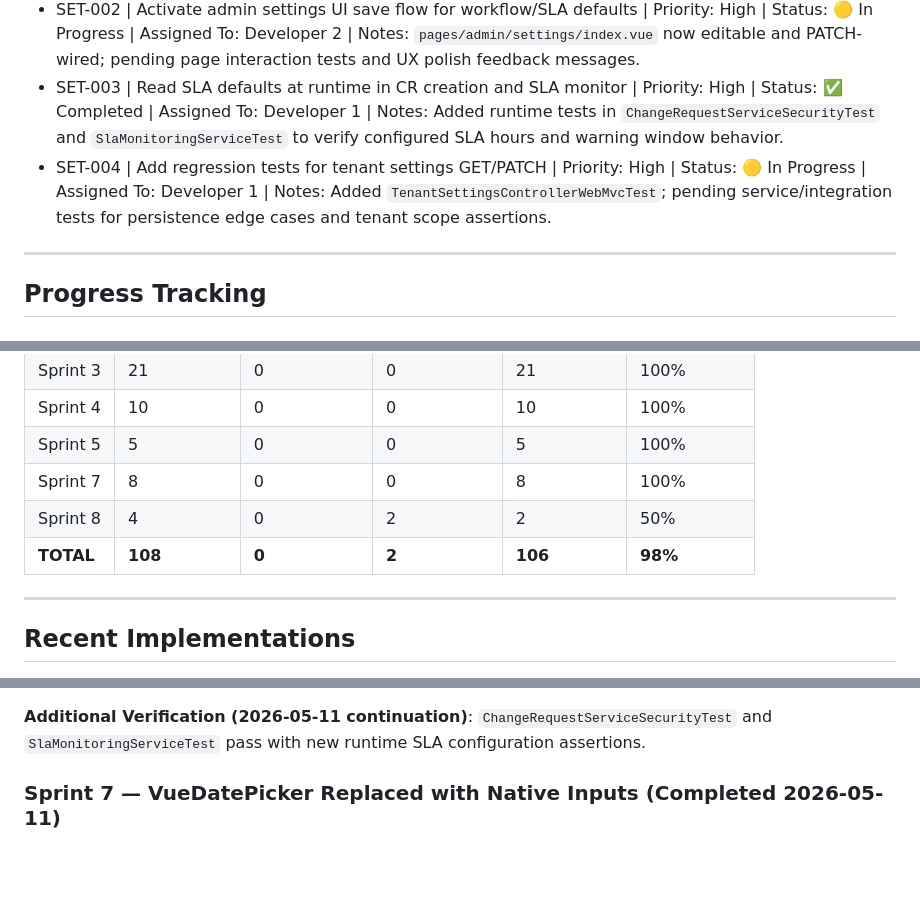
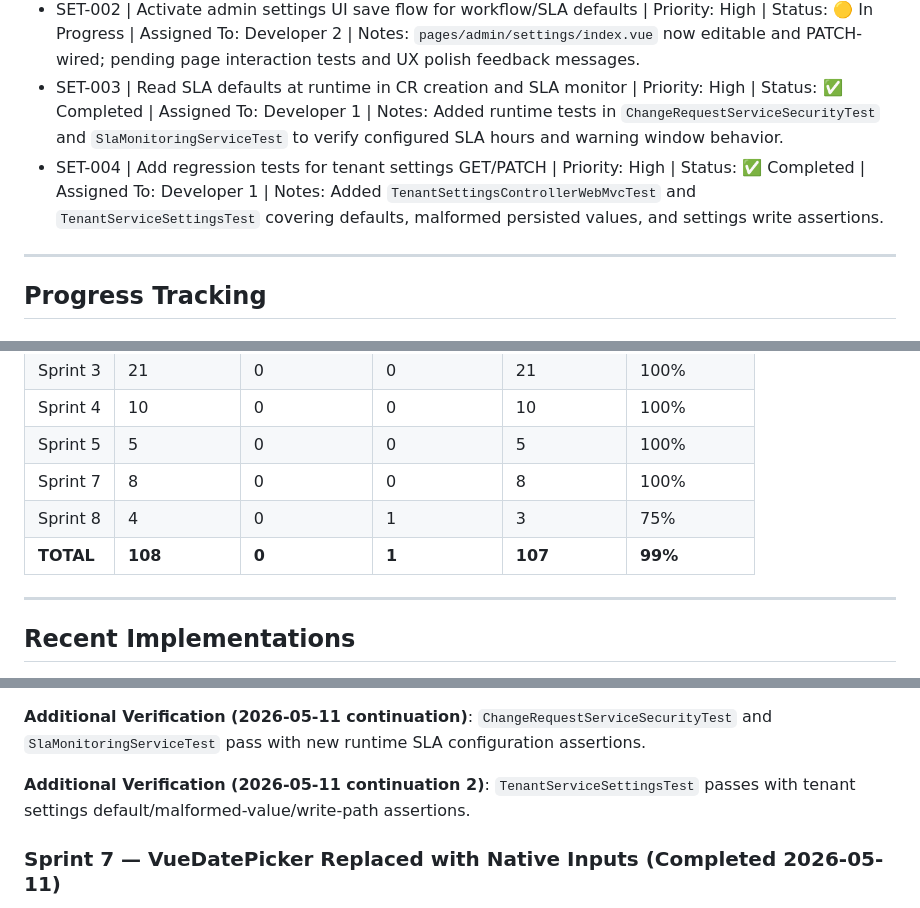
Before and after one commit to skylarng89/audita, a Markdown page: memory-bank/docs/tasks.md, 3 parts joined by grey strips. Drawn GitHub-style; blank space fills up the shorter version.

Commit message:
feat: update task status for tenant settings regression tests and refine next steps in sprint plan

```diff
--- a/memory-bank/docs/tasks.md
+++ b/memory-bank/docs/tasks.md
@@ -167,7 +167,7 @@
 - SET-001 | Add persisted workflow/SLA defaults to tenant settings API | Priority: High | Status: ✅ Completed | Assigned To: Developer 1 | Notes: Added `PATCH /api/v1/settings`, `org_settings` persistence entity/repository, expanded response contract, and validation guard for warning/deadline ratio.
 - SET-002 | Activate admin settings UI save flow for workflow/SLA defaults | Priority: High | Status: 🟡 In Progress | Assigned To: Developer 2 | Notes: `pages/admin/settings/index.vue` now editable and PATCH-wired; pending page interaction tests and UX polish feedback messages.
 - SET-003 | Read SLA defaults at runtime in CR creation and SLA monitor | Priority: High | Status: ✅ Completed | Assigned To: Developer 1 | Notes: Added runtime tests in `ChangeRequestServiceSecurityTest` and `SlaMonitoringServiceTest` to verify configured SLA hours and warning window behavior.
-- SET-004 | Add regression tests for tenant settings GET/PATCH | Priority: High | Status: 🟡 In Progress | Assigned To: Developer 1 | Notes: Added `TenantSettingsControllerWebMvcTest`; pending service/integration tests for persistence edge cases and tenant scope assertions.
+- SET-004 | Add regression tests for tenant settings GET/PATCH | Priority: High | Status: ✅ Completed | Assigned To: Developer 1 | Notes: Added `TenantSettingsControllerWebMvcTest` and `TenantServiceSettingsTest` covering defaults, malformed persisted values, and settings write assertions.
 
 ---
 
@@ -184,8 +184,8 @@
 | Sprint 4  | 10          | 0           | 0           | 10        | 100%       |
 | Sprint 5  | 5           | 0           | 0           | 5         | 100%       |
 | Sprint 7  | 8           | 0           | 0           | 8         | 100%       |
-| Sprint 8  | 4           | 0           | 2           | 2         | 50%        |
-| **TOTAL** | **108**     | **0**       | **2**       | **106**   | **98%**    |
+| Sprint 8  | 4           | 0           | 1           | 3         | 75%        |
+| **TOTAL** | **108**     | **0**       | **1**       | **107**   | **99%**    |
 
 ---
 
@@ -218,6 +218,8 @@
 **Test Coverage**: `TenantSettingsControllerWebMvcTest` passes; backend compile passes; frontend `nuxi typecheck` passes.
 
 **Additional Verification (2026-05-11 continuation)**: `ChangeRequestServiceSecurityTest` and `SlaMonitoringServiceTest` pass with new runtime SLA configuration assertions.
+
+**Additional Verification (2026-05-11 continuation 2)**: `TenantServiceSettingsTest` passes with tenant settings default/malformed-value/write-path assertions.
 
 ### Sprint 7 — VueDatePicker Replaced with Native Inputs (Completed 2026-05-11)
 
```
Also changed, not shown: memory-bank/plan.md (+1 -2 lines).
